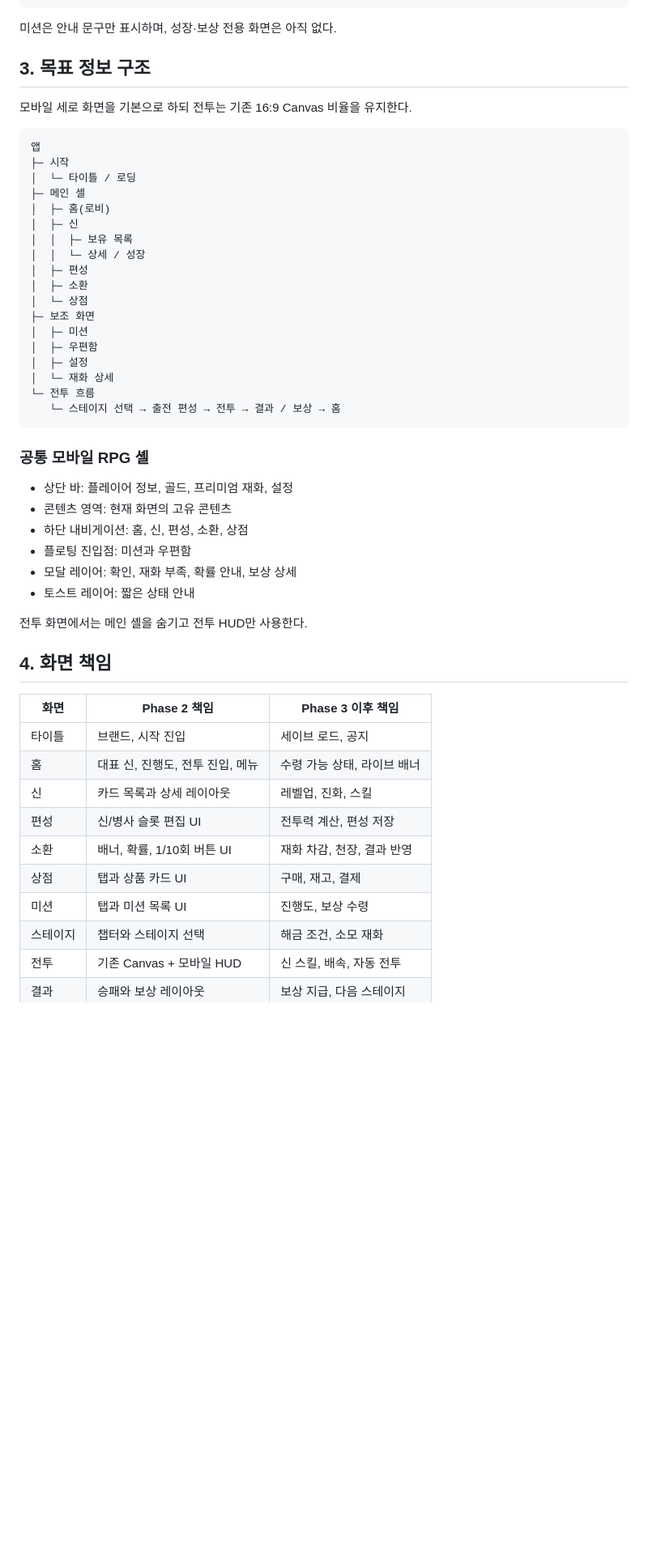
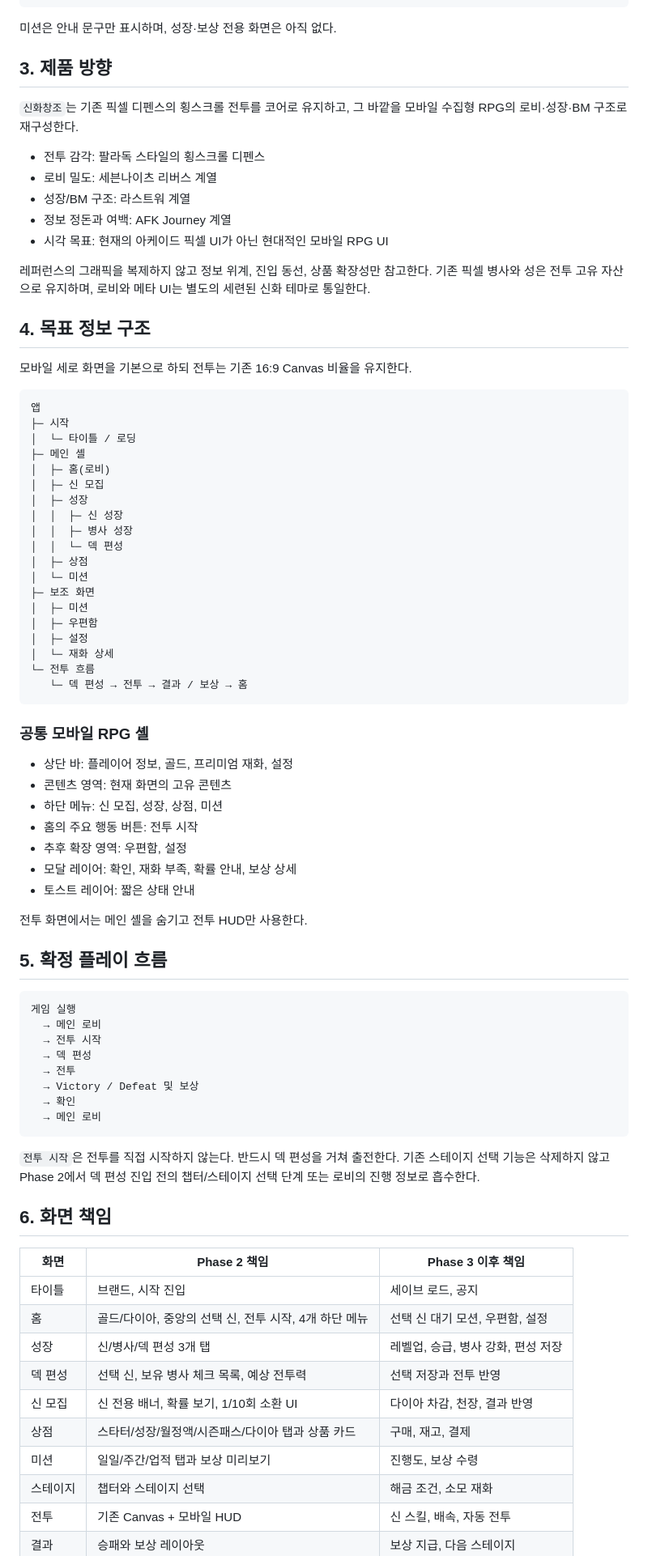
Before and after one commit to tncks4352-create/teampj, a Markdown page: docs/ARCHITECTURE.md, the part around one of its changes. Shown at 81% size. Drawn GitHub-style; blank space fills up the shorter version.

````diff
--- a/docs/ARCHITECTURE.md
+++ b/docs/ARCHITECTURE.md
@@ -35,7 +37,19 @@
 
 미션은 안내 문구만 표시하며, 성장·보상 전용 화면은 아직 없다.
 
-## 3. 목표 정보 구조
+## 3. 제품 방향
+
+`신화창조`는 기존 픽셀 디펜스의 횡스크롤 전투를 코어로 유지하고, 그 바깥을 모바일 수집형 RPG의 로비·성장·BM 구조로 재구성한다.
+
+- 전투 감각: 팔라독 스타일의 횡스크롤 디펜스
+- 로비 밀도: 세븐나이츠 리버스 계열
+- 성장/BM 구조: 라스트워 계열
+- 정보 정돈과 여백: AFK Journey 계열
+- 시각 목표: 현재의 아케이드 픽셀 UI가 아닌 현대적인 모바일 RPG UI
+
+레퍼런스의 그래픽을 복제하지 않고 정보 위계, 진입 동선, 상품 확장성만 참고한다. 기존 픽셀 병사와 성은 전투 고유 자산으로 유지하며, 로비와 메타 UI는 별도의 세련된 신화 테마로 통일한다.
+
+## 4. 목표 정보 구조
 
 모바일 세로 화면을 기본으로 하되 전투는 기존 16:9 Canvas 비율을 유지한다.
 
@@ -45,43 +59,60 @@
 │  └─ 타이틀 / 로딩
 ├─ 메인 셸
 │  ├─ 홈(로비)
-│  ├─ 신
-│  │  ├─ 보유 목록
-│  │  └─ 상세 / 성장
-│  ├─ 편성
-│  ├─ 소환
-│  └─ 상점
+│  ├─ 신 모집
+│  ├─ 성장
+│  │  ├─ 신 성장
+│  │  ├─ 병사 성장
+│  │  └─ 덱 편성
+│  ├─ 상점
+│  └─ 미션
 ├─ 보조 화면
 │  ├─ 미션
 │  ├─ 우편함
 │  ├─ 설정
 │  └─ 재화 상세
 └─ 전투 흐름
-   └─ 스테이지 선택 → 출전 편성 → 전투 → 결과 / 보상 → 홈
+   └─ 덱 편성 → 전투 → 결과 / 보상 → 홈
 ```
 
 ### 공통 모바일 RPG 셸
 
 - 상단 바: 플레이어 정보, 골드, 프리미엄 재화, 설정
 - 콘텐츠 영역: 현재 화면의 고유 콘텐츠
-- 하단 내비게이션: 홈, 신, 편성, 소환, 상점
-- 플로팅 진입점: 미션과 우편함
+- 하단 메뉴: 신 모집, 성장, 상점, 미션
+- 홈의 주요 행동 버튼: 전투 시작
+- 추후 확장 영역: 우편함, 설정
 - 모달 레이어: 확인, 재화 부족, 확률 안내, 보상 상세
 - 토스트 레이어: 짧은 상태 안내
 
 전투 화면에서는 메인 셸을 숨기고 전투 HUD만 사용한다.
 
-## 4. 화면 책임
+## 5. 확정 플레이 흐름
+
+```text
+게임 실행
+  → 메인 로비
+  → 전투 시작
+  → 덱 편성
+  → 전투
+  → Victory / Defeat 및 보상
+  → 확인
+  → 메인 로비
+```
+
+`전투 시작`은 전투를 직접 시작하지 않는다. 반드시 덱 편성을 거쳐 출전한다. 기존 스테이지 선택 기능은 삭제하지 않고 Phase 2에서 덱 편성 진입 전의 챕터/스테이지 선택 단계 또는 로비의 진행 정보로 흡수한다.
+
+## 6. 화면 책임
 
 | 화면 | Phase 2 책임 | Phase 3 이후 책임 |
 |---|---|---|
 | 타이틀 | 브랜드, 시작 진입 | 세이브 로드, 공지 |
-| 홈 | 대표 신, 진행도, 전투 진입, 메뉴 | 수령 가능 상태, 라이브 배너 |
-| 신 | 카드 목록과 상세 레이아웃 | 레벨업, 진화, 스킬 |
-| 편성 | 신/병사 슬롯 편집 UI | 전투력 계산, 편성 저장 |
-| 소환 | 배너, 확률, 1/10회 버튼 UI | 재화 차감, 천장, 결과 반영 |
-| 상점 | 탭과 상품 카드 UI | 구매, 재고, 결제 |
-| 미션 | 탭과 미션 목록 UI | 진행도, 보상 수령 |
+| 홈 | 골드/다이아, 중앙의 선택 신, 전투 시작, 4개 하단 메뉴 | 선택 신 대기 모션, 우편함, 설정 |
+| 성장 | 신/병사/덱 편성 3개 탭 | 레벨업, 승급, 병사 강화, 편성 저장 |
+| 덱 편성 | 선택 신, 보유 병사 체크 목록, 예상 전투력 | 선택 저장과 전투 반영 |
+| 신 모집 | 신 전용 배너, 확률 보기, 1/10회 소환 UI | 다이아 차감, 천장, 결과 반영 |
+| 상점 | 스타터/성장/월정액/시즌패스/다이아 탭과 상품 카드 | 구매, 재고, 결제 |
+| 미션 | 일일/주간/업적 탭과 보상 미리보기 | 진행도, 보상 수령 |
 | 스테이지 | 챕터와 스테이지 선택 | 해금 조건, 소모 재화 |
 | 전투 | 기존 Canvas + 모바일 HUD | 신 스킬, 배속, 자동 전투 |
 | 결과 | 승패와 보상 레이아웃 | 보상 지급, 다음 스테이지 |
````
Also changed, not shown: other parts of docs/ARCHITECTURE.md (+131 -24 lines).
